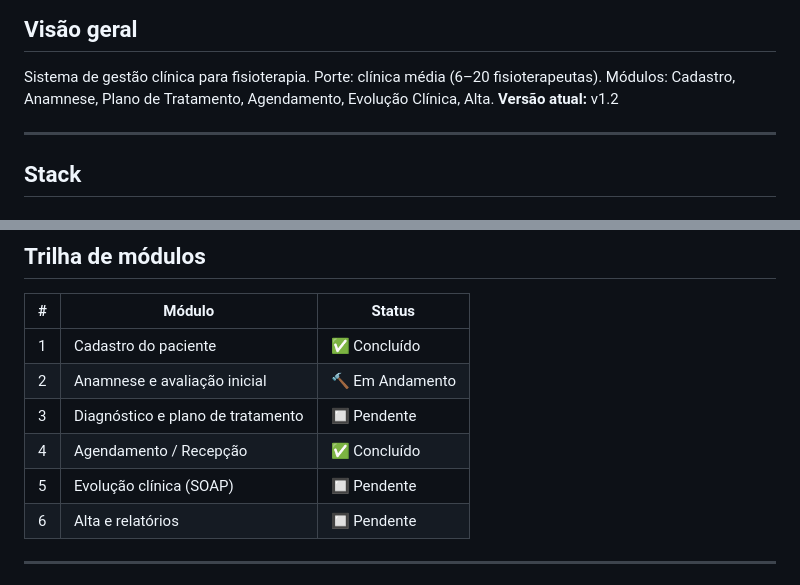
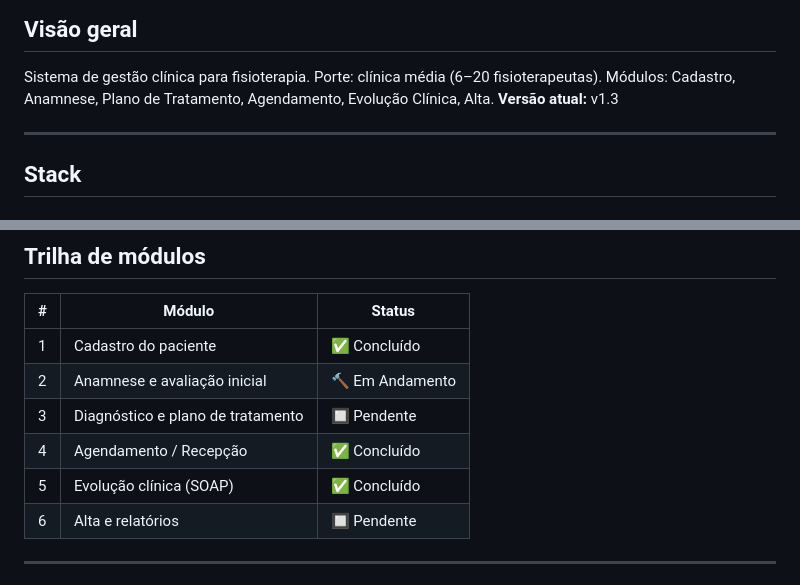
Before and after one commit to ademilsonbraunn/fisioclinic, a Markdown page: CLAUDE.md, 2 parts joined by grey strips. Drawn GitHub-style.

Commit message:
release: v1.3 — conclui Módulo 5 (Evolução Clínica SOAP)
Co-Authored-By: Claude Sonnet 4.6 <noreply@anthropic.com>

```diff
--- a/CLAUDE.md
+++ b/CLAUDE.md
@@ -3,7 +3,7 @@
 ## Visão geral
 Sistema de gestão clínica para fisioterapia. Porte: clínica média (6–20 fisioterapeutas).
 Módulos: Cadastro, Anamnese, Plano de Tratamento, Agendamento, Evolução Clínica, Alta.
-**Versão atual:** v1.2
+**Versão atual:** v1.3
 
 ---
 
@@ -40,7 +40,7 @@ Módulos: Cadastro, Anamnese, Plano de Tratamento, Agendamento, Evolução Clín
 | 2 | Anamnese e avaliação inicial             | 🔨 Em Andamento     |
 | 3 | Diagnóstico e plano de tratamento        | 🔲 Pendente         |
 | 4 | Agendamento / Recepção                   | ✅ Concluído        |
-| 5 | Evolução clínica (SOAP)                  | 🔲 Pendente         |
+| 5 | Evolução clínica (SOAP)                  | ✅ Concluído        |
 | 6 | Alta e relatórios                        | 🔲 Pendente         |
 
 ---
```
